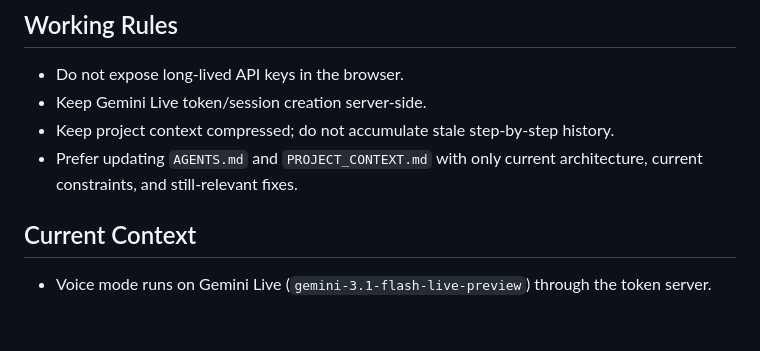
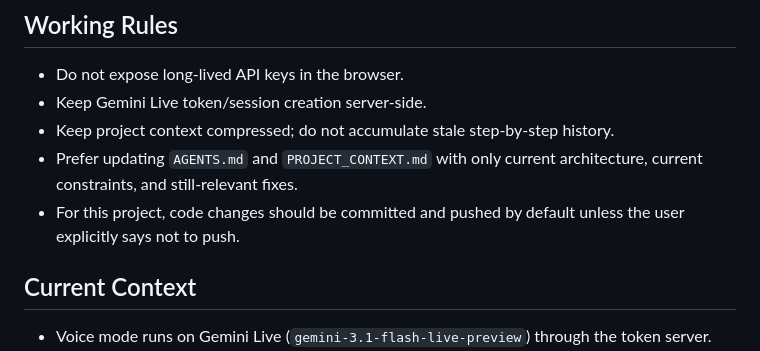
Before and after one commit to rssitnt/client-simulator-ru, a Markdown page: AGENTS.md, the part around the change. Drawn GitHub-style; blank space fills up the shorter version.

Commit message:
Record push-by-default workflow for this project

```diff
--- a/AGENTS.md
+++ b/AGENTS.md
@@ -23,6 +23,7 @@
 - Keep Gemini Live token/session creation server-side.
 - Keep project context compressed; do not accumulate stale step-by-step history.
 - Prefer updating `AGENTS.md` and `PROJECT_CONTEXT.md` with only current architecture, current constraints, and still-relevant fixes.
+- For this project, code changes should be committed and pushed by default unless the user explicitly says not to push.
 
 ## Current Context
 - Voice mode runs on Gemini Live (`gemini-3.1-flash-live-preview`) through the token server.
```
